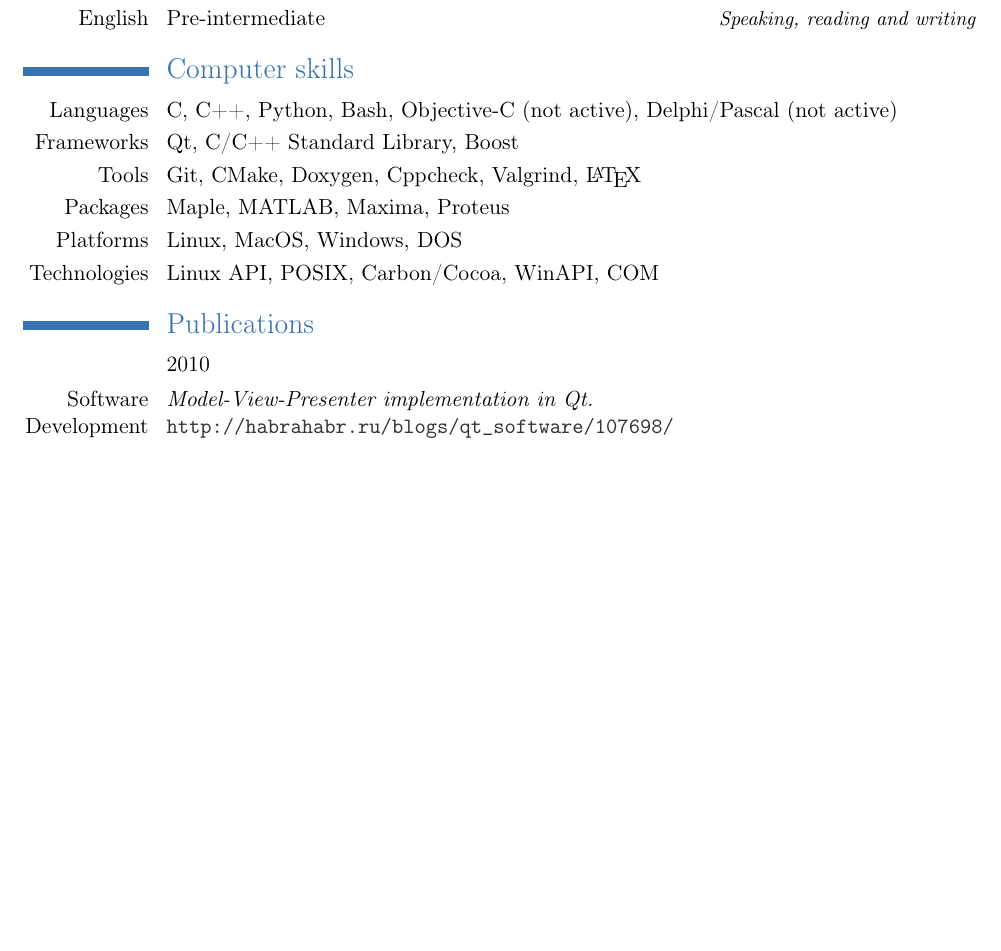
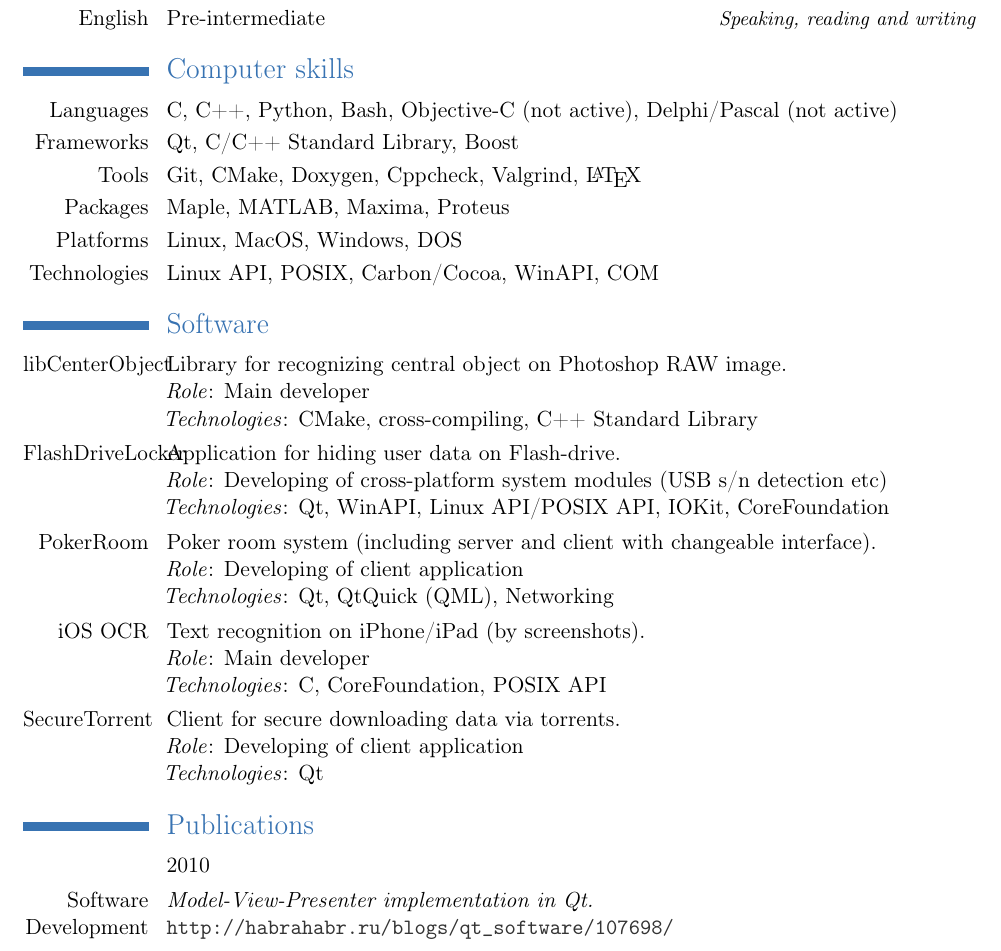
Before and after one commit to joe-skb7/resume, a LaTeX CV (joe-cv.tex): part of page 2 of 2 before the commit and part of page 2 of 3 after it, cut so that both start at the same text, the shorter picture padded with empty space. Compiled offline with pdfLaTeX.

Commit message:
Added "Software" section.

```diff
--- a/joe-cv.tex
+++ b/joe-cv.tex
@@ -63,6 +63,23 @@ Interested in moving to Kiev for a full time job.
 \cvitem{Platforms}{Linux, MacOS, Windows, DOS}
 \cvitem{Technologies}{Linux API, POSIX, Carbon/Cocoa, WinAPI, COM}
 
+\section{Software}
+\cvitem{libCenterObject}{Library for recognizing central object on Photoshop RAW image.
+ \newline \textit{Role}: Main developer
+ \newline \textit{Technologies}: CMake, cross-compiling, C++ Standard Library}
+\cvitem{FlashDriveLocker}{Application for hiding user data on Flash-drive.
+ \newline \textit{Role}: Developing of cross-platform system modules (USB s/n detection etc)
+ \newline \textit{Technologies}: Qt, WinAPI, Linux API/POSIX API, IOKit, CoreFoundation}
+\cvitem{PokerRoom}{Poker room system (including server and client with changeable interface).
+ \newline \textit{Role}: Developing of client application
+ \newline \textit{Technologies}: Qt, QtQuick (QML), Networking}
+\cvitem{iOS OCR}{Text recognition on iPhone/iPad (by screenshots).
+ \newline \textit{Role}: Main developer
+ \newline \textit{Technologies}: C, CoreFoundation, POSIX API}
+\cvitem{SecureTorrent}{Client for secure downloading data via torrents.
+ \newline \textit{Role}: Developing of client application
+ \newline \textit{Technologies}: Qt}
+
 \section{Publications}
 \cvitem{}{2010}
 \cvitem{Software Development}
```
